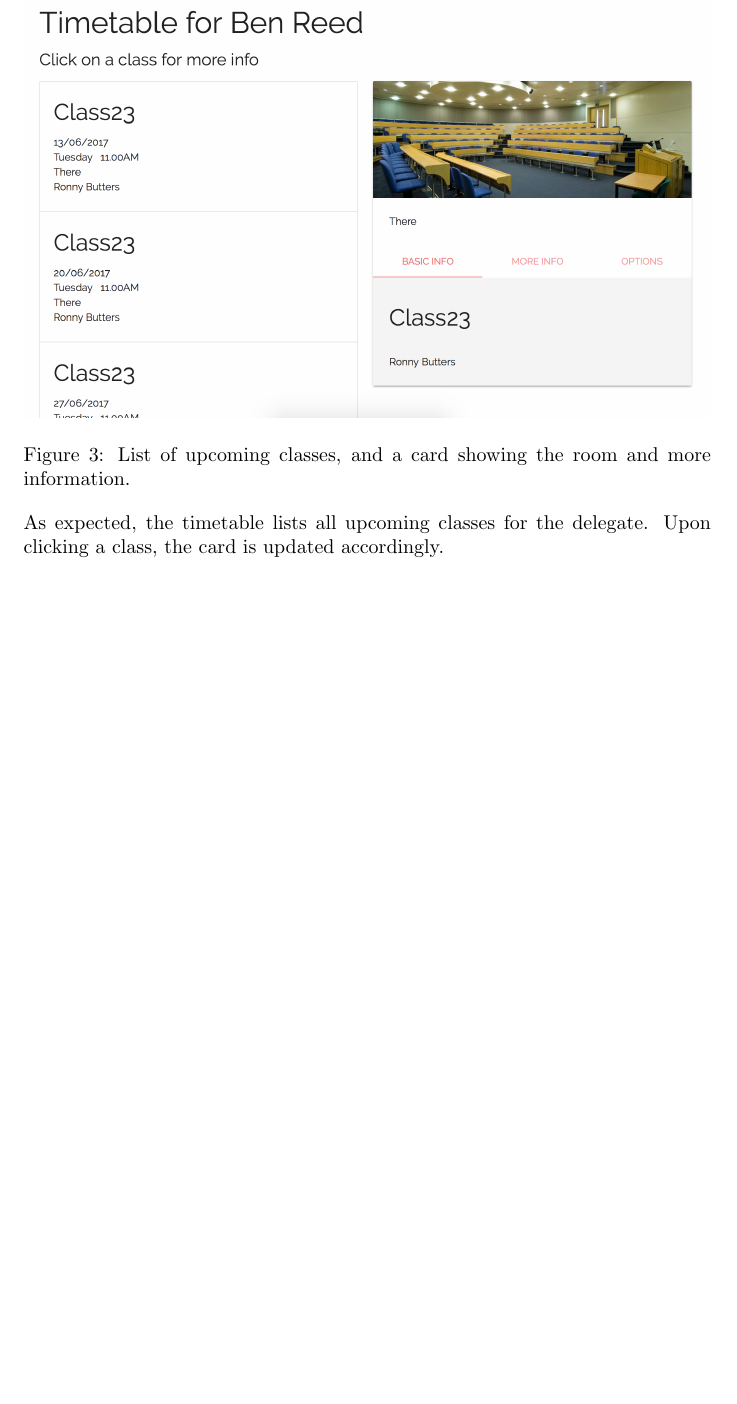
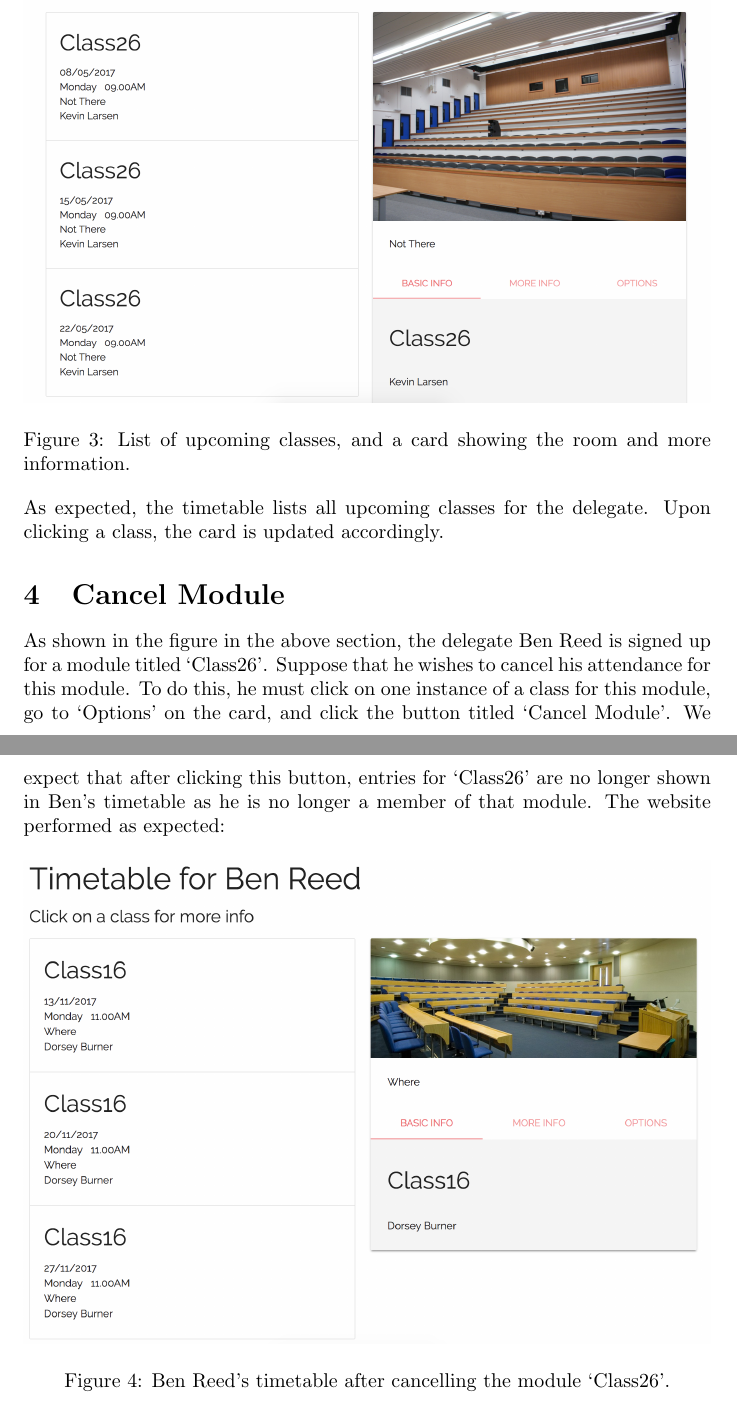
Before and after one commit to DutchGH/ProjectNarwhal, a LaTeX document (ui-testing/testing.tex): part of page 2 of 2 before the commit and two parts of pages 2 and 3 of 3 after it, the two joined at a grey line, cut so that both start at the same text, the shorter picture padded with empty space. Compiled offline with pdfLaTeX.

Commit message:
Cancel module test.

```diff
--- a/ui-testing/testing.tex
+++ b/ui-testing/testing.tex
@@ -36,4 +37,12 @@ It is expected that the information presented in this card updates according to
 As expected, the timetable lists all upcoming classes for the delegate.
 Upon clicking a class, the card is updated accordingly.
 
+\section{Cancel Module}
+As shown in the figure in the above section, the delegate Ben Reed is signed up for a module titled `Class26'.
+Suppose that he wishes to cancel his attendance for this module.
+To do this, he must click on one instance of a class for this module, go to `Options' on the card, and click the button titled `Cancel Module'.
+We expect that after clicking this button, entries for `Class26' are no longer shown in Ben's timetable as he is no longer a member of that module.
+The website performed as expected:
+\screen{1}{timetable-removed}{Ben Reed's timetable after cancelling the module `Class26'.}
+
 \end{document}
```
Also changed, not shown: ui-testing/timetable-removed.png (added), ui-testing/timetable.png, ui-testing/testing.tex (3 more changed lines).
